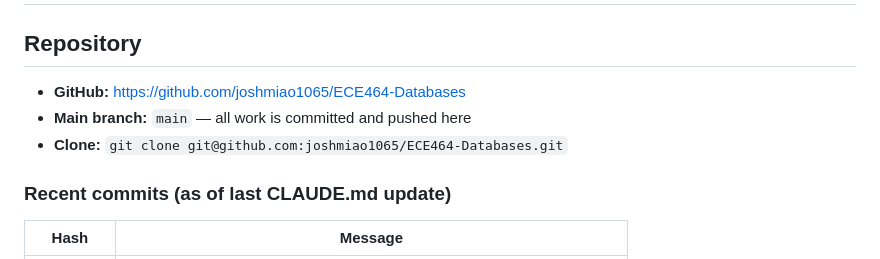
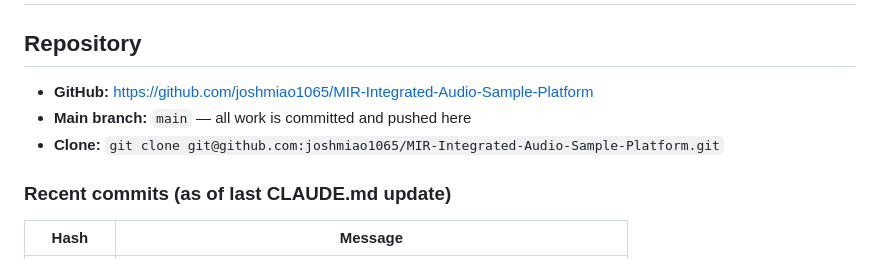
Before and after one commit to joshmiao1065/MIR-Integrated-Audio-Sample-Platform, a Markdown page: CLAUDE.md, the part around the change. GitHub-like rendering.

Commit message:
Update repo URL to MIR-Integrated-Audio-Sample-Platform
Co-Authored-By: Claude Sonnet 4.6 <noreply@anthropic.com>

```diff
--- a/CLAUDE.md
+++ b/CLAUDE.md
@@ -26,9 +26,9 @@
 
 ## Repository
 
-- **GitHub:** https://github.com/joshmiao1065/ECE464-Databases
+- **GitHub:** https://github.com/joshmiao1065/MIR-Integrated-Audio-Sample-Platform
 - **Main branch:** `main` — all work is committed and pushed here
-- **Clone:** `git clone git@github.com:joshmiao1065/ECE464-Databases.git`
+- **Clone:** `git clone git@github.com:joshmiao1065/MIR-Integrated-Audio-Sample-Platform.git`
 
 ### Recent commits (as of last CLAUDE.md update)
 | Hash | Message |
```
